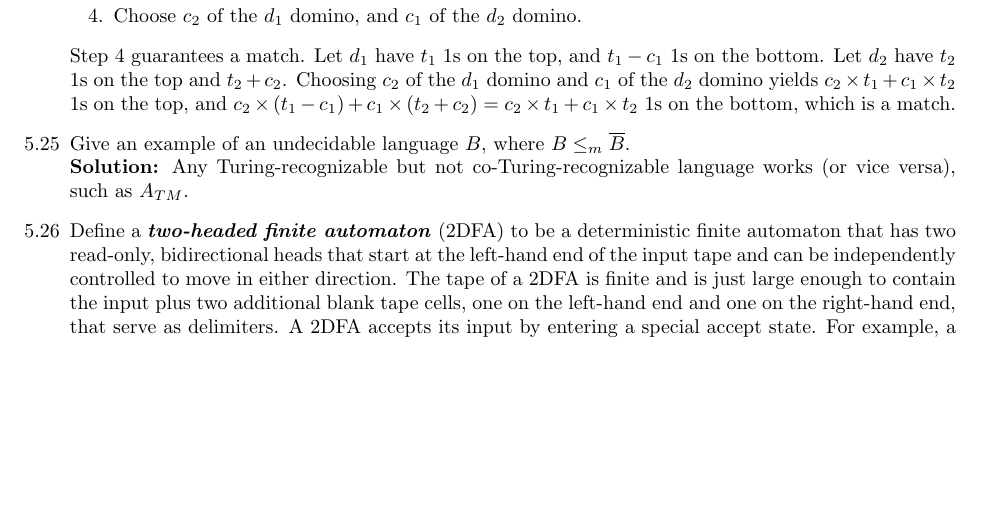
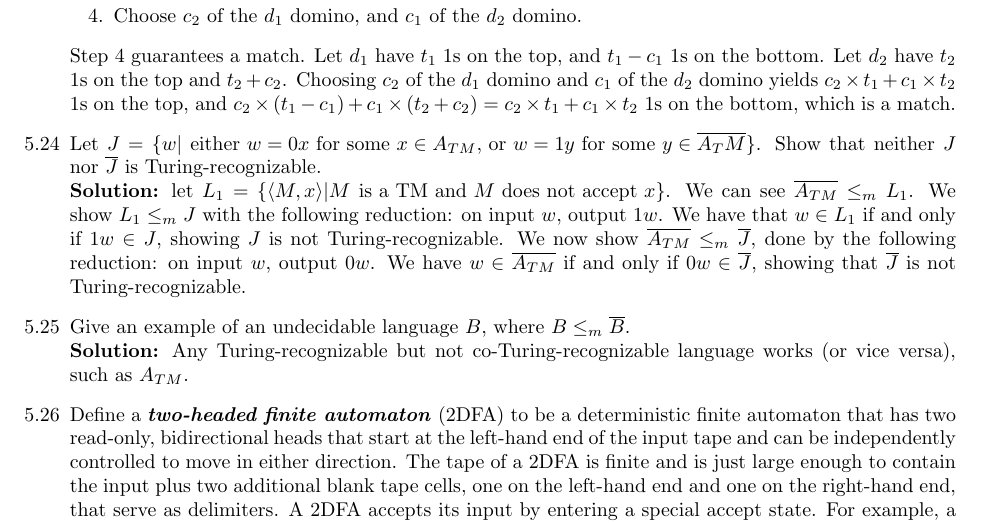
Before and after one commit to ryandougherty/Introduction-to-the-Theory-of-Computation-Solutions, a LaTeX document (Solutions.tex, which reads chapter5.tex): part of page 11 of 15, cut so that both start at the same text, the shorter picture padded with empty space. Compiled offline with pdfLaTeX.

Commit message:
Added 5.24

```diff
--- a/chapter5.tex
+++ b/chapter5.tex
@@ -59,6 +59,11 @@ $D$ = ``On input a collection of dominos:
 \end{enumerate}
 Step 4 guarantees a match. Let $d_1$ have $t_1$ 1s on the top, and $t_1 - c_1$ 1s on the bottom. Let $d_2$ have $t_2$ 1s on the top and $t_2 + c_2$. Choosing $c_2$ of the $d_1$ domino and $c_1$ of the $d_2$ domino yields $c_2 \times t_1 + c_1 \times t_2$ 1s on the top, and $c_2 \times (t_1 - c_1) + c_1 \times (t_2 + c_2) = c_2 \times t_1 + c_1 \times t_2$ 1s on the bottom, which is a match.
 
+%		5.24		%
+\item[5.24]Let $J = \{w \vert\;\text{either $w=0x$ for some $x \in A_{TM}$, or $w=1y$ for some $y \in \overline{A_TM}$}\}$. Show that neither $J$ nor $\overline{J}$ is Turing-recognizable.
+\\
+\textbf{Solution:} let $L_1 = \{\langle M, x \rangle \vert M\;\text{is a TM and $M$ does not accept $x$}\}$. We can see $\overline{A_{TM}} \le_m L_1$. We show $L_1 \le_m J$ with the following reduction: on input $w$, output $1w$. We have that $w \in L_1$ if and only if $1w \in J$, showing $J$ is not Turing-recognizable. We now show $\overline{A_{TM}} \le_m \overline{J}$, done by the following reduction: on input $w$, output $0w$. We have $w \in \overline{A_{TM}}$ if and only if $0w \in \overline{J}$, showing that $\overline{J}$ is not Turing-recognizable.
+
 %		5.25		%
 \item[5.25]Give an example of an undecidable language $B$, where $B \le_{m} \overline{B}$.
 \\
```
